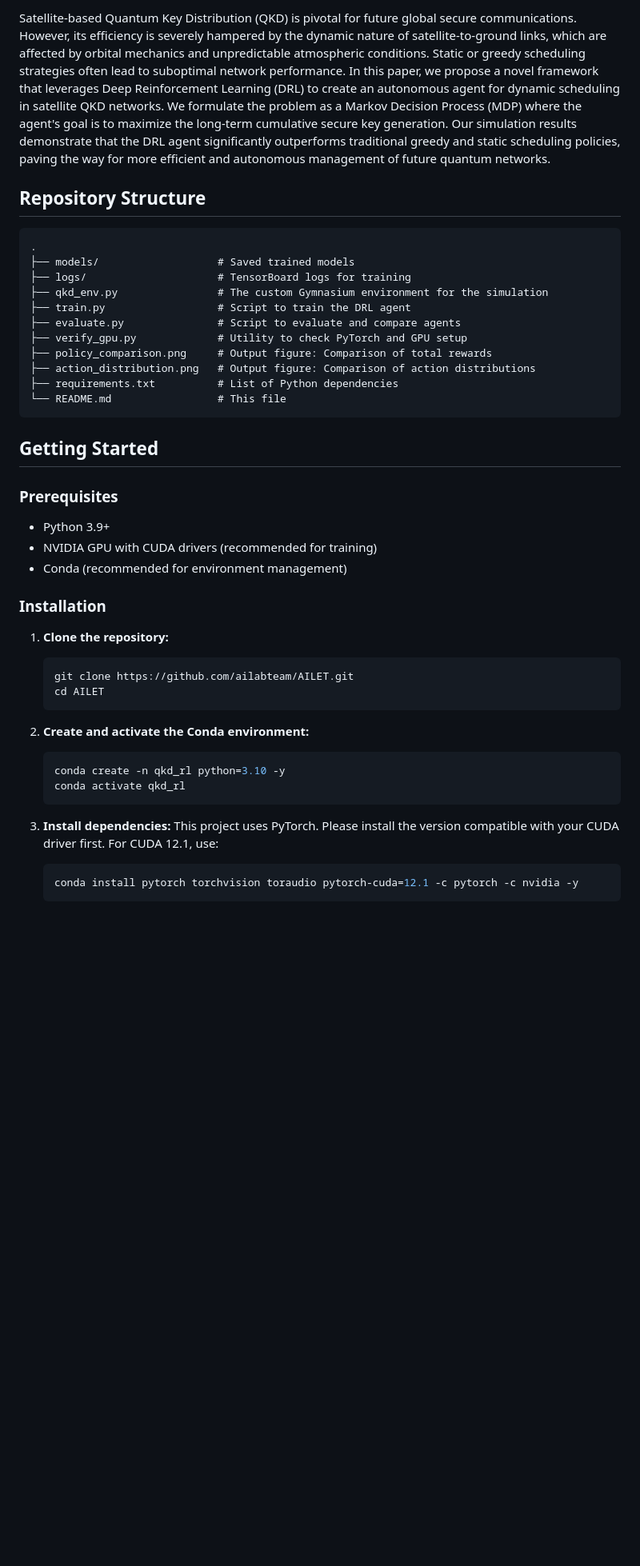
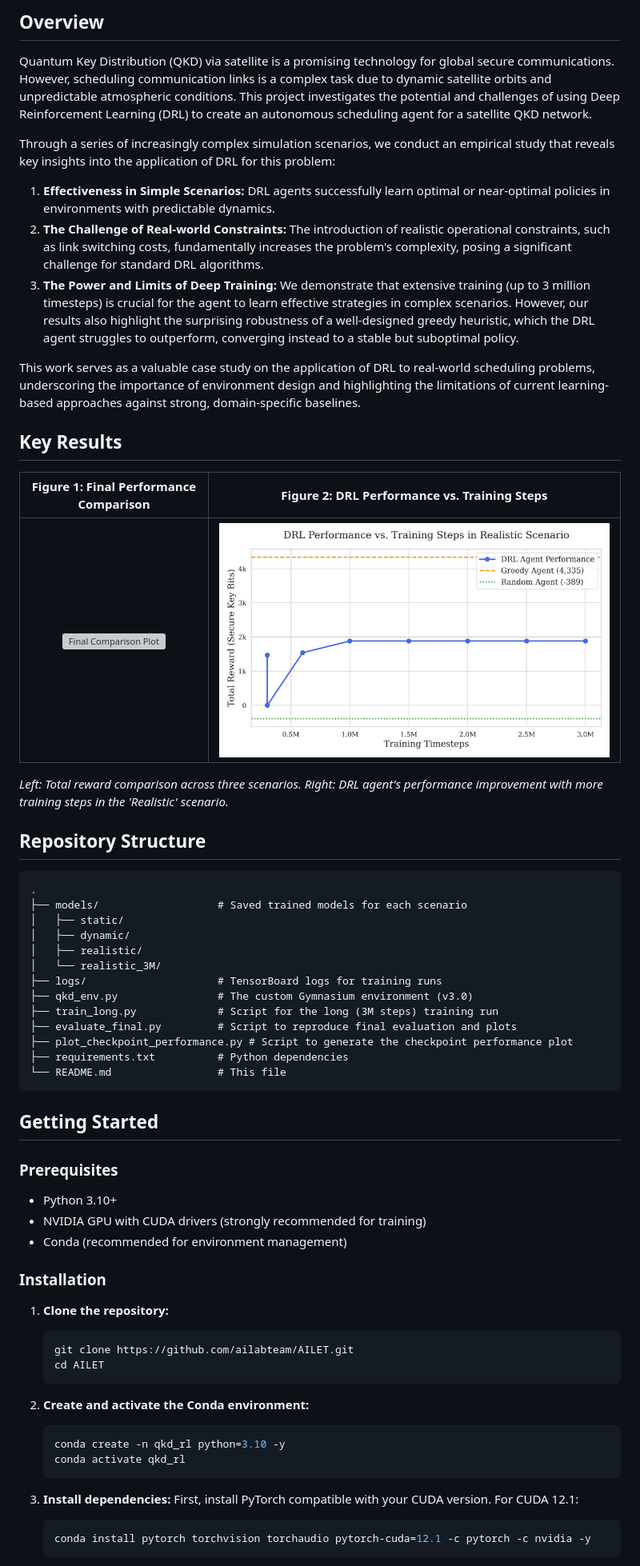
Before and after one commit to ailabteam/AILET, a Markdown page: README.md, the part around one of its changes. Shown at 80% size. Drawn GitHub-style; blank space fills up the shorter version; grey boxes are pictures that could not be loaded.

````diff
--- a/README.md
+++ b/README.md
@@ -6,32 +7,48 @@ This repository contains the source code and experimental setup for the paper ti
 
-Satellite-based Quantum Key Distribution (QKD) is pivotal for future global secure communications. However, its efficiency is severely hampered by the dynamic nature of satellite-to-ground links, which are affected by orbital mechanics and unpredictable atmospheric conditions. Static or greedy scheduling strategies often lead to suboptimal network performance. In this paper, we propose a novel framework that leverages Deep Reinforcement Learning (DRL) to create an autonomous agent for dynamic scheduling in satellite QKD networks. We formulate the problem as a Markov Decision Process (MDP) where the agent's goal is to maximize the long-term cumulative secure key generation. Our simulation results demonstrate that the DRL agent significantly outperforms traditional greedy and static scheduling policies, paving the way for more efficient and autonomous management of future quantum networks.
+## Overview
+
+Quantum Key Distribution (QKD) via satellite is a promising technology for global secure communications. However, scheduling communication links is a complex task due to dynamic satellite orbits and unpredictable atmospheric conditions. This project investigates the potential and challenges of using Deep Reinforcement Learning (DRL) to create an autonomous scheduling agent for a satellite QKD network.
+
+Through a series of increasingly complex simulation scenarios, we conduct an empirical study that reveals key insights into the application of DRL for this problem:
+1.  **Effectiveness in Simple Scenarios:** DRL agents successfully learn optimal or near-optimal policies in environments with predictable dynamics.
+2.  **The Challenge of Real-world Constraints:** The introduction of realistic operational constraints, such as link switching costs, fundamentally increases the problem's complexity, posing a significant challenge for standard DRL algorithms.
+3.  **The Power and Limits of Deep Training:** We demonstrate that extensive training (up to 3 million timesteps) is crucial for the agent to learn effective strategies in complex scenarios. However, our results also highlight the surprising robustness of a well-designed greedy heuristic, which the DRL agent struggles to outperform, converging instead to a stable but suboptimal policy.
+
+This work serves as a valuable case study on the application of DRL to real-world scheduling problems, underscoring the importance of environment design and highlighting the limitations of current learning-based approaches against strong, domain-specific baselines.
+
+## Key Results
+
+| Figure 1: Final Performance Comparison | Figure 2: DRL Performance vs. Training Steps |
+| :---: | :---: |
+| ![Final Comparison Plot](final_comparison_with_3M_model.png) | ![Checkpoint Performance Plot](checkpoint_performance_plot.png) |
+*Left: Total reward comparison across three scenarios. Right: DRL agent's performance improvement with more training steps in the 'Realistic' scenario.*
+
 
 ## Repository Structure
-
 ```
 .
-├── models/                   # Saved trained models
-├── logs/                     # TensorBoard logs for training
-├── qkd_env.py                # The custom Gymnasium environment for the simulation
-├── train.py                  # Script to train the DRL agent
-├── evaluate.py               # Script to evaluate and compare agents
-├── verify_gpu.py             # Utility to check PyTorch and GPU setup
-├── policy_comparison.png     # Output figure: Comparison of total rewards
-├── action_distribution.png   # Output figure: Comparison of action distributions
-├── requirements.txt          # List of Python dependencies
+├── models/                   # Saved trained models for each scenario
+│   ├── static/
+│   ├── dynamic/
+│   ├── realistic/
+│   └── realistic_3M/
+├── logs/                     # TensorBoard logs for training runs
+├── qkd_env.py                # The custom Gymnasium environment (v3.0)
+├── train_long.py             # Script for the long (3M steps) training run
+├── evaluate_final.py         # Script to reproduce final evaluation and plots
+├── plot_checkpoint_performance.py # Script to generate the checkpoint performance plot
+├── requirements.txt          # Python dependencies
 └── README.md                 # This file
 ```
 
 ## Getting Started
 
 ### Prerequisites
-
-- Python 3.9+
-- NVIDIA GPU with CUDA drivers (recommended for training)
+- Python 3.10+
+- NVIDIA GPU with CUDA drivers (strongly recommended for training)
 - Conda (recommended for environment management)
 
 ### Installation
-
 1.  **Clone the repository:**
     ```bash
     git clone https://github.com/ailabteam/AILET.git
@@ -45,7 +62,7 @@ Satellite-based Quantum Key Distribution (QKD) is pivotal for future global secu
     ```
 
 3.  **Install dependencies:**
-    This project uses PyTorch. Please install the version compatible with your CUDA driver first. For CUDA 12.1, use:
+    First, install PyTorch compatible with your CUDA version. For CUDA 12.1:
     ```bash
-    conda install pytorch torchvision toraudio pytorch-cuda=12.1 -c pytorch -c nvidia -y
+    conda install pytorch torchvision torchaudio pytorch-cuda=12.1 -c pytorch -c nvidia -y
     ```
````
Also changed, not shown: other parts of README.md (+36 -46 lines).
